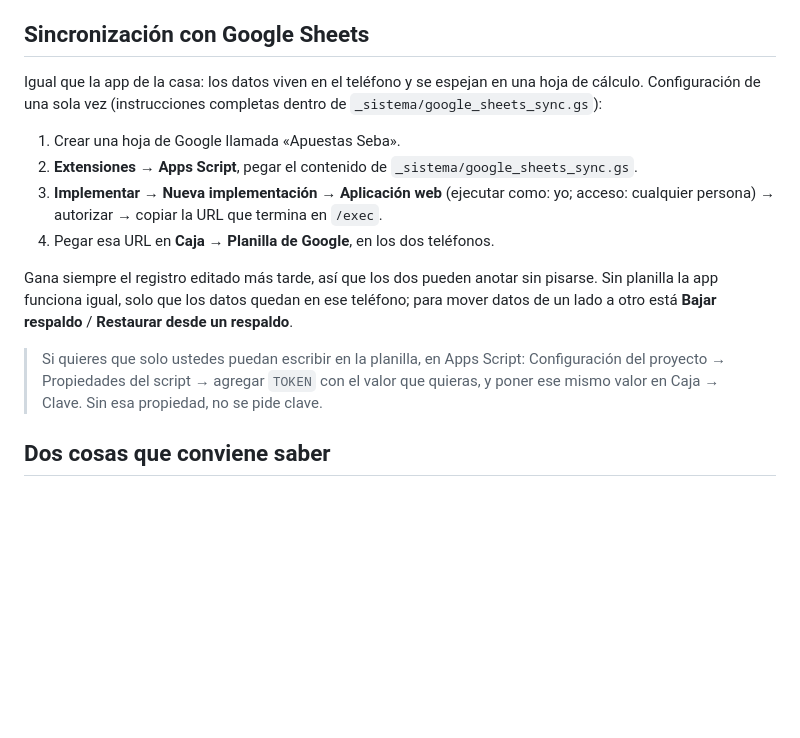
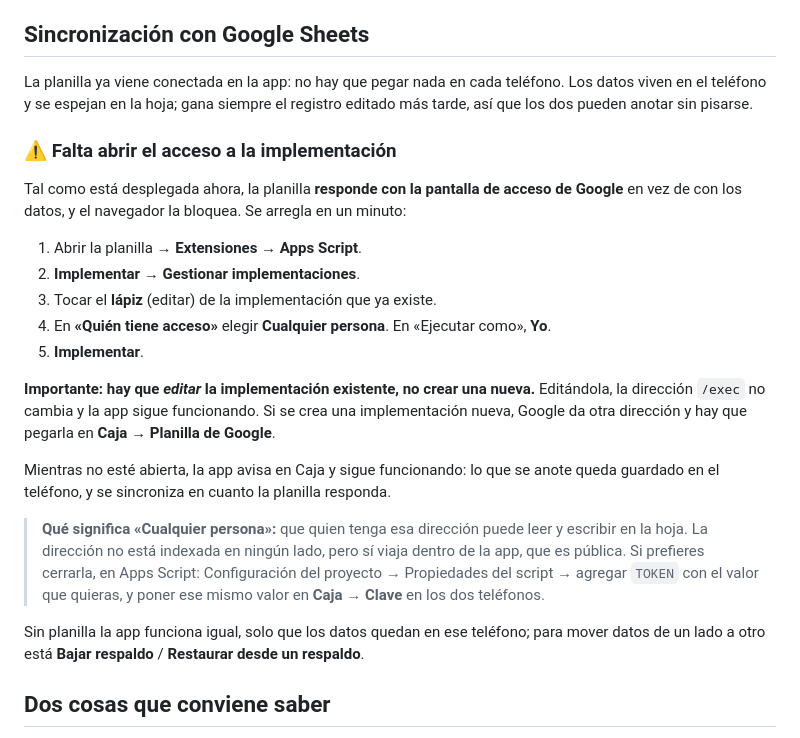
Before and after one commit to Langab/embajador, a Markdown page: 00_LEEME.md, the part around the change. Drawn GitHub-style; blank space fills up the shorter version.

Commit message:
Documentar el paso que falta: abrir el acceso de la implementación
Co-Authored-By: Claude Opus 5 <noreply@anthropic.com>

```diff
--- a/00_LEEME.md
+++ b/00_LEEME.md
@@ -79,23 +79,37 @@ escriben a mano y se les dibuja su escudo.
 
 ## Sincronización con Google Sheets
 
-Igual que la app de la casa: los datos viven en el teléfono y se espejan en una hoja de
-cálculo. Configuración de una sola vez (instrucciones completas dentro de
-`_sistema/google_sheets_sync.gs`):
+La planilla ya viene conectada en la app: no hay que pegar nada en cada teléfono.
+Los datos viven en el teléfono y se espejan en la hoja; gana siempre el registro
+editado más tarde, así que los dos pueden anotar sin pisarse.
 
-1. Crear una hoja de Google llamada «Apuestas Seba».
-2. **Extensiones → Apps Script**, pegar el contenido de `_sistema/google_sheets_sync.gs`.
-3. **Implementar → Nueva implementación → Aplicación web** (ejecutar como: yo; acceso:
-   cualquier persona) → autorizar → copiar la URL que termina en `/exec`.
-4. Pegar esa URL en **Caja → Planilla de Google**, en los dos teléfonos.
+### ⚠️ Falta abrir el acceso a la implementación
 
-Gana siempre el registro editado más tarde, así que los dos pueden anotar sin pisarse.
+Tal como está desplegada ahora, la planilla **responde con la pantalla de acceso de
+Google** en vez de con los datos, y el navegador la bloquea. Se arregla en un minuto:
+
+1. Abrir la planilla → **Extensiones → Apps Script**.
+2. **Implementar → Gestionar implementaciones**.
+3. Tocar el **lápiz** (editar) de la implementación que ya existe.
+4. En **«Quién tiene acceso»** elegir **Cualquier persona**. En «Ejecutar como», **Yo**.
+5. **Implementar**.
+
+**Importante: hay que *editar* la implementación existente, no crear una nueva.**
+Editándola, la dirección `/exec` no cambia y la app sigue funcionando. Si se crea una
+implementación nueva, Google da otra dirección y hay que pegarla en
+**Caja → Planilla de Google**.
+
+Mientras no esté abierta, la app avisa en Caja y sigue funcionando: lo que se anote
+queda guardado en el teléfono, y se sincroniza en cuanto la planilla responda.
+
+> **Qué significa «Cualquier persona»:** que quien tenga esa dirección puede leer y
+> escribir en la hoja. La dirección no está indexada en ningún lado, pero sí viaja
+> dentro de la app, que es pública. Si prefieres cerrarla, en Apps Script:
+> Configuración del proyecto → Propiedades del script → agregar `TOKEN` con el valor
+> que quieras, y poner ese mismo valor en **Caja → Clave** en los dos teléfonos.
+
 Sin planilla la app funciona igual, solo que los datos quedan en ese teléfono; para
 mover datos de un lado a otro está **Bajar respaldo** / **Restaurar desde un respaldo**.
-
-> Si quieres que solo ustedes puedan escribir en la planilla, en Apps Script:
-> Configuración del proyecto → Propiedades del script → agregar `TOKEN` con el valor que
-> quieras, y poner ese mismo valor en Caja → Clave. Sin esa propiedad, no se pide clave.
 
 ## Dos cosas que conviene saber
 
```
